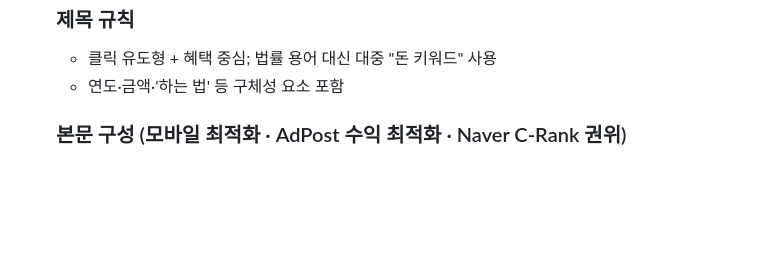
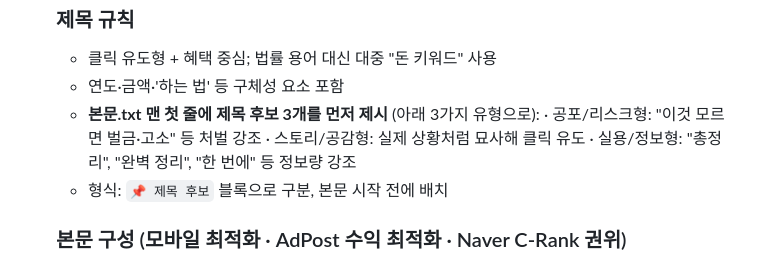
Before and after one commit to JPM0RCHASE/jplabor, a Markdown page: .claude/commands/블로그.md, the part around the change. Drawn GitHub-style; blank space fills up the shorter version.

Commit message:
블로그 스킬: 본문.txt 앞에 제목 후보 3개 자동 제시 추가
https://claude.ai/code/session_01LGF4XxHnvP9HJVJLVGCYFi

```diff
--- a/.claude/commands/블로그.md
+++ b/.claude/commands/블로그.md
@@ -38,6 +38,11 @@ description: 스포티파이 형태로 블로그 자료 만들기 (썸네일·
    ### 제목 규칙
    - 클릭 유도형 + 혜택 중심; 법률 용어 대신 대중 "돈 키워드" 사용
    - 연도·금액·'하는 법' 등 구체성 요소 포함
+   - **본문.txt 맨 첫 줄에 제목 후보 3개를 먼저 제시** (아래 3가지 유형으로):
+     · 공포/리스크형: "이것 모르면 벌금·고소" 등 처벌 강조
+     · 스토리/공감형: 실제 상황처럼 묘사해 클릭 유도
+     · 실용/정보형: "총정리", "완벽 정리", "한 번에" 등 정보량 강조
+   - 형식: `📌 제목 후보` 블록으로 구분, 본문 시작 전에 배치
 
    ### 본문 구성 (모바일 최적화 · AdPost 수익 최적화 · Naver C-Rank 권위)
    - **3줄 후킹 인트로**: 공감 → 독자가 잃을 수 있는 돈/권리 → 해결 약속 (각 1줄씩)
```
